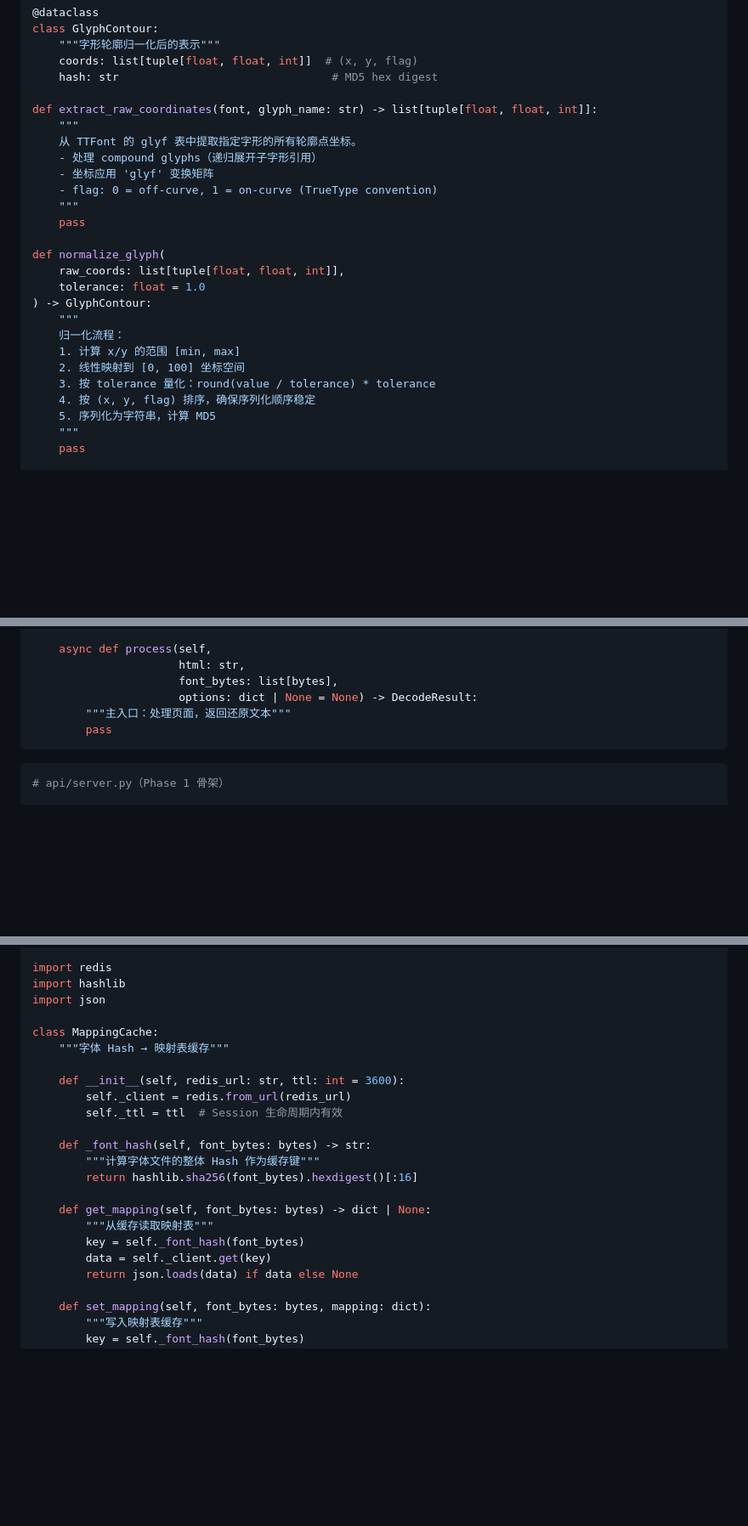
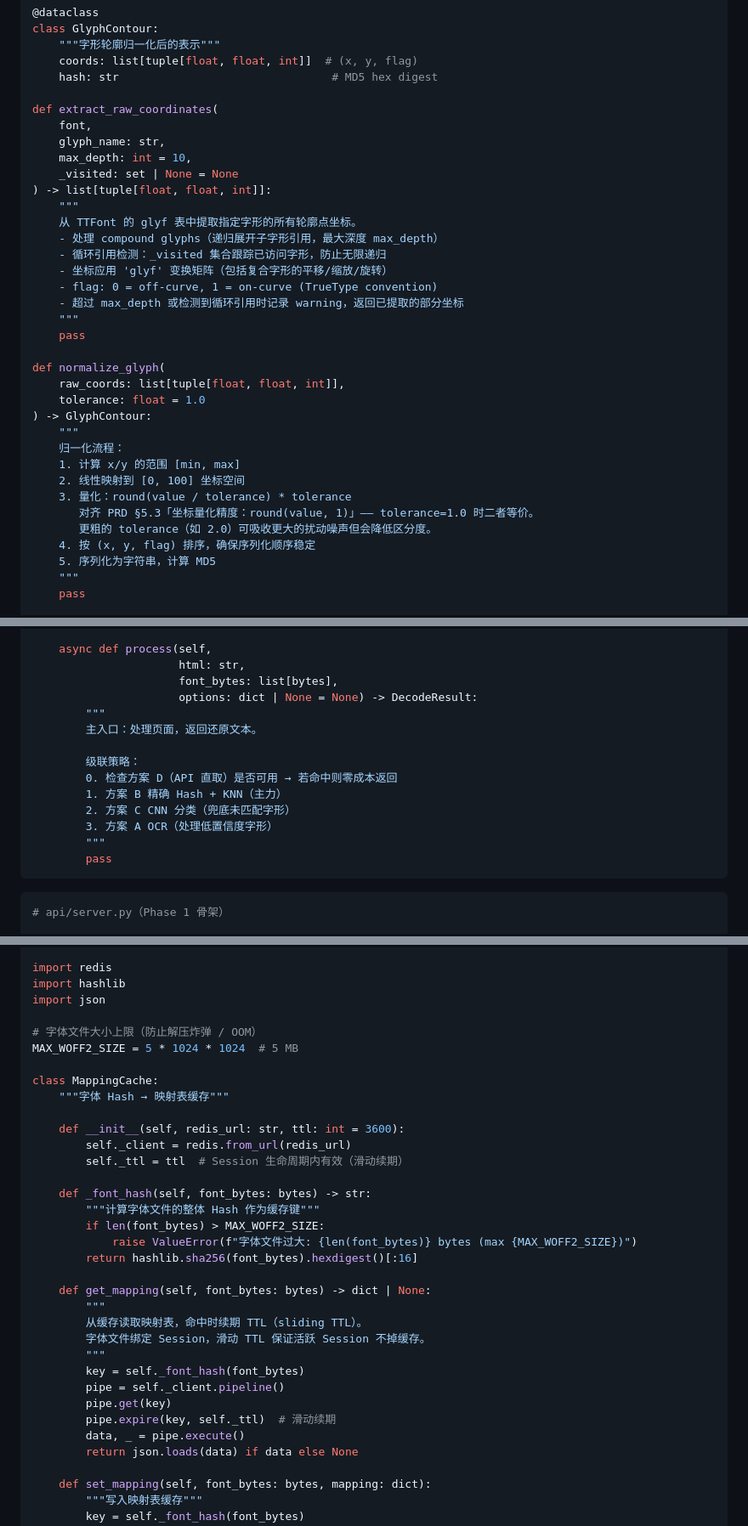
Before and after one commit to hangsa/zhcp2, a Markdown page: docs/implementation-plan.md, 3 parts joined by grey strips. Shown at 85% size. GitHub-like rendering; blank space fills up the shorter version.

````diff
--- a/docs/implementation-plan.md
+++ b/docs/implementation-plan.md
@@ -237,12 +245,19 @@ class GlyphContour:
     coords: list[tuple[float, float, int]]  # (x, y, flag)
     hash: str                                # MD5 hex digest
 
-def extract_raw_coordinates(font, glyph_name: str) -> list[tuple[float, float, int]]:
+def extract_raw_coordinates(
+    font,
+    glyph_name: str,
+    max_depth: int = 10,
+    _visited: set | None = None
+) -> list[tuple[float, float, int]]:
     """
     从 TTFont 的 glyf 表中提取指定字形的所有轮廓点坐标。
-    - 处理 compound glyphs（递归展开子字形引用）
-    - 坐标应用 'glyf' 变换矩阵
+    - 处理 compound glyphs（递归展开子字形引用，最大深度 max_depth）
+    - 循环引用检测：_visited 集合跟踪已访问字形，防止无限递归
+    - 坐标应用 'glyf' 变换矩阵（包括复合字形的平移/缩放/旋转）
     - flag: 0 = off-curve, 1 = on-curve (TrueType convention)
+    - 超过 max_depth 或检测到循环引用时记录 warning，返回已提取的部分坐标
     """
     pass
 
@@ -254,7 +269,9 @@ def normalize_glyph(
     归一化流程：
     1. 计算 x/y 的范围 [min, max]
     2. 线性映射到 [0, 100] 坐标空间
-    3. 按 tolerance 量化：round(value / tolerance) * tolerance
+    3. 量化：round(value / tolerance) * tolerance
+       对齐 PRD §5.3「坐标量化精度：round(value, 1)」—— tolerance=1.0 时二者等价。
+       更粗的 tolerance（如 2.0）可吸收更大的扰动噪声但会降低区分度。
     4. 按 (x, y, flag) 排序，确保序列化顺序稳定
     5. 序列化为字符串，计算 MD5
     """
@@ -503,7 +554,15 @@ class PipelineOrchestrator:
                       html: str,
                       font_bytes: list[bytes],
                       options: dict | None = None) -> DecodeResult:
-        """主入口：处理页面，返回还原文本"""
+        """
+        主入口：处理页面，返回还原文本。
+
+        级联策略：
+        0. 检查方案 D（API 直取）是否可用 → 若命中则零成本返回
+        1. 方案 B 精确 Hash + KNN（主力）
+        2. 方案 C CNN 分类（兜底未匹配字形）
+        3. 方案 A OCR（处理低置信度字形）
+        """
         pass
 ```
 
@@ -984,21 +1053,32 @@ import redis
 import hashlib
 import json
 
+# 字体文件大小上限（防止解压炸弹 / OOM）
+MAX_WOFF2_SIZE = 5 * 1024 * 1024  # 5 MB
+
 class MappingCache:
     """字体 Hash → 映射表缓存"""
 
     def __init__(self, redis_url: str, ttl: int = 3600):
         self._client = redis.from_url(redis_url)
-        self._ttl = ttl  # Session 生命周期内有效
+        self._ttl = ttl  # Session 生命周期内有效（滑动续期）
 
     def _font_hash(self, font_bytes: bytes) -> str:
         """计算字体文件的整体 Hash 作为缓存键"""
+        if len(font_bytes) > MAX_WOFF2_SIZE:
+            raise ValueError(f"字体文件过大: {len(font_bytes)} bytes (max {MAX_WOFF2_SIZE})")
         return hashlib.sha256(font_bytes).hexdigest()[:16]
 
     def get_mapping(self, font_bytes: bytes) -> dict | None:
-        """从缓存读取映射表"""
+        """
+        从缓存读取映射表，命中时续期 TTL（sliding TTL）。
+        字体文件绑定 Session，滑动 TTL 保证活跃 Session 不掉缓存。
+        """
         key = self._font_hash(font_bytes)
-        data = self._client.get(key)
+        pipe = self._client.pipeline()
+        pipe.get(key)
+        pipe.expire(key, self._ttl)  # 滑动续期
+        data, _ = pipe.execute()
         return json.loads(data) if data else None
 
     def set_mapping(self, font_bytes: bytes, mapping: dict):
````
Also changed, not shown: other parts of docs/implementation-plan.md (+56 -2 lines).
